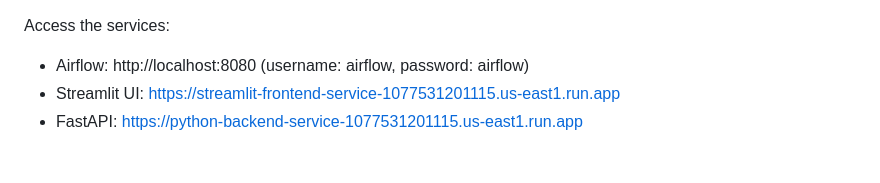
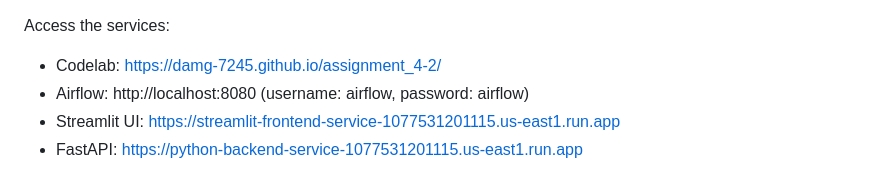
Before and after one commit to DAMG-7245/assignment_4-2, a Markdown page: README.md, the part around the change. GitHub-like rendering.

```diff
--- a/README.md
+++ b/README.md
@@ -1,4 +1,5 @@
 Access the services:
+   - Codelab: https://damg-7245.github.io/assignment_4-2/
    - Airflow: http://localhost:8080 (username: airflow, password: airflow)
    - Streamlit UI: https://streamlit-frontend-service-1077531201115.us-east1.run.app
    - FastAPI: https://python-backend-service-1077531201115.us-east1.run.app
```
